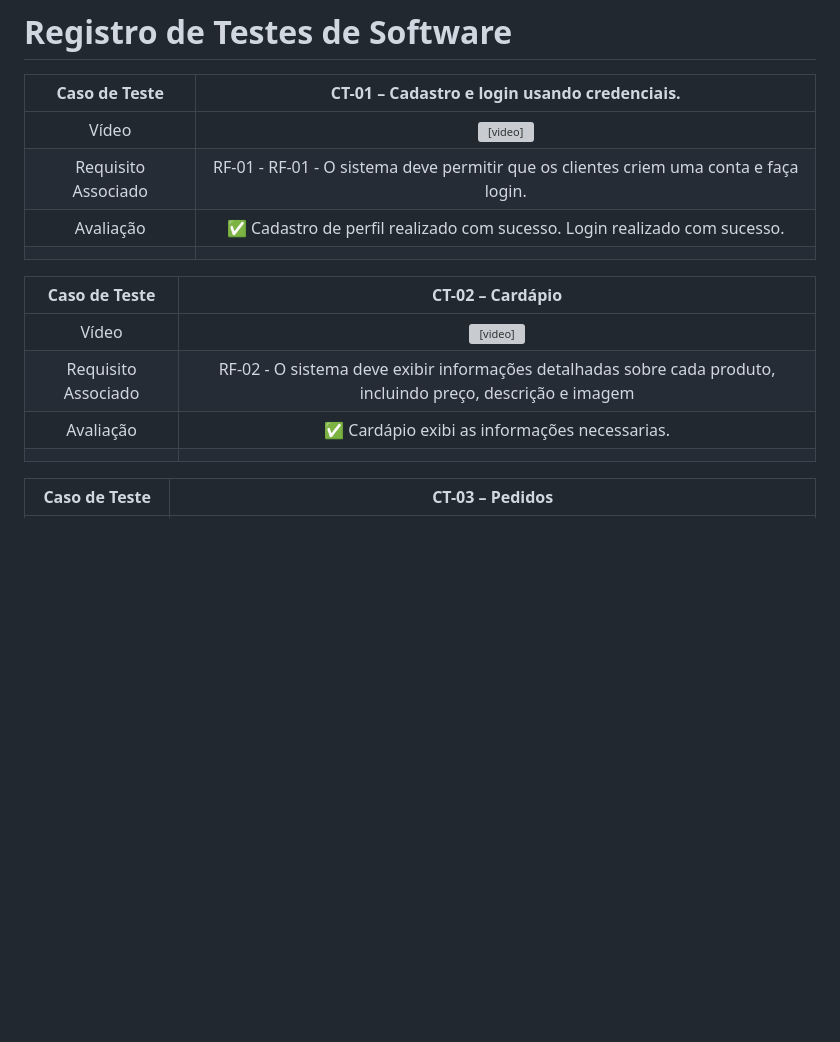
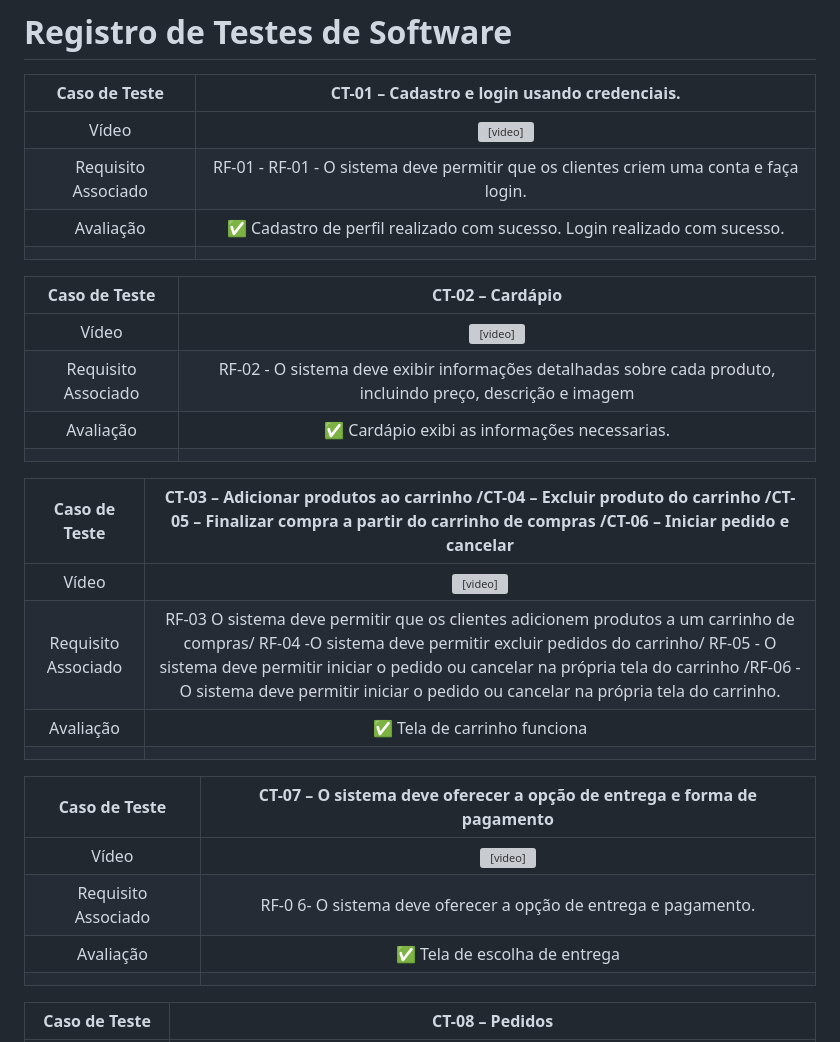
Before and after one commit to ICEI-PUC-Minas-PMV-ADS/pmv-ads-2024-1-e4-proj-infra-t5-pmv-ads-2024-1-e4-proj-infra-t5-grupo04-Dolce-Coffe, a Markdown page: docs/09-Registro de Testes de Software.md, the part around one of its changes. Drawn GitHub-style; blank space fills up the shorter version; grey boxes are pictures that could not be loaded.

```diff
--- a/docs/09-Registro de Testes de Software.md
+++ b/docs/09-Registro de Testes de Software.md
@@ -8,8 +8,6 @@
 | Avaliação 	|✅ Cadastro de perfil realizado com sucesso. Login realizado com sucesso. |
 |  	|  	|
 
-
-
 | **Caso de Teste** 	| **CT-02 – Cardápio** 	|
 |:---:	|:---:	|
 | Vídeo | <video src="https://github.com/ICEI-PUC-Minas-PMV-ADS/pmv-ads-2024-1-e4-proj-infra-t5-pmv-ads-2024-1-e4-proj-infra-t5-grupo04-Dolce-Coffe/assets/93801572/96b8c82a-4a6d-4473-ae19-146e09c0549d" title="CT-02"> |
@@ -17,7 +15,20 @@
 | Avaliação 	|✅ Cardápio exibi as informações necessarias. |
 |  	|  	|
 
+| **Caso de Teste** 	| **CT-03 – Adicionar produtos ao carrinho /CT-04 – Excluir produto do carrinho /CT-05 – Finalizar compra a partir do carrinho de compras /CT-06 – Iniciar pedido e cancelar** 	|
+|:---:	|:---:	|
+| Vídeo | <video src="https://github.com/ICEI-PUC-Minas-PMV-ADS/pmv-ads-2024-1-e4-proj-infra-t5-pmv-ads-2024-1-e4-proj-infra-t5-grupo04-Dolce-Coffe/assets/93801572/0667e418-b418-4ef2-9a77-c337a4a45a7a" title="CT-03 CT-04 CT-05 CT-06"> |
+|	Requisito Associado 	| RF-03  O sistema deve permitir que os clientes adicionem produtos a um carrinho de compras/ RF-04 -O sistema deve permitir excluir pedidos do carrinho/ RF-05 - O sistema deve permitir iniciar o pedido ou cancelar na própria tela do carrinho /RF-06 - O sistema deve permitir iniciar o pedido ou cancelar na própria tela do carrinho. |
+| Avaliação 	|✅ Tela de carrinho funciona |
+|  	|  	|
+
+| **Caso de Teste** 	| **CT-07 – O sistema deve oferecer a opção de entrega e forma de pagamento** 	|
+|:---:	|:---:	|
+| Vídeo | <video src="https://github.com/ICEI-PUC-Minas-PMV-ADS/pmv-ads-2024-1-e4-proj-infra-t5-pmv-ads-2024-1-e4-proj-infra-t5-grupo04-Dolce-Coffe/assets/93801572/ece28e9c-7e3d-4eb3-88ff-841a836cc844" title="CT-06"> |
+|	Requisito Associado 	|RF-0 6- O sistema deve oferecer a opção de entrega e pagamento. |
+| Avaliação 	|✅ Tela de escolha de entrega  |
+|  	|  	|
 
 
-| **Caso de Teste** 	| **CT-03 – Pedidos** 	|
+| **Caso de Teste** 	| **CT-08 – Pedidos** 	|
 |:---:	|:---:	|
```
Also changed, not shown: other parts of docs/09-Registro de Testes de Software.md (+2 -2 lines).
